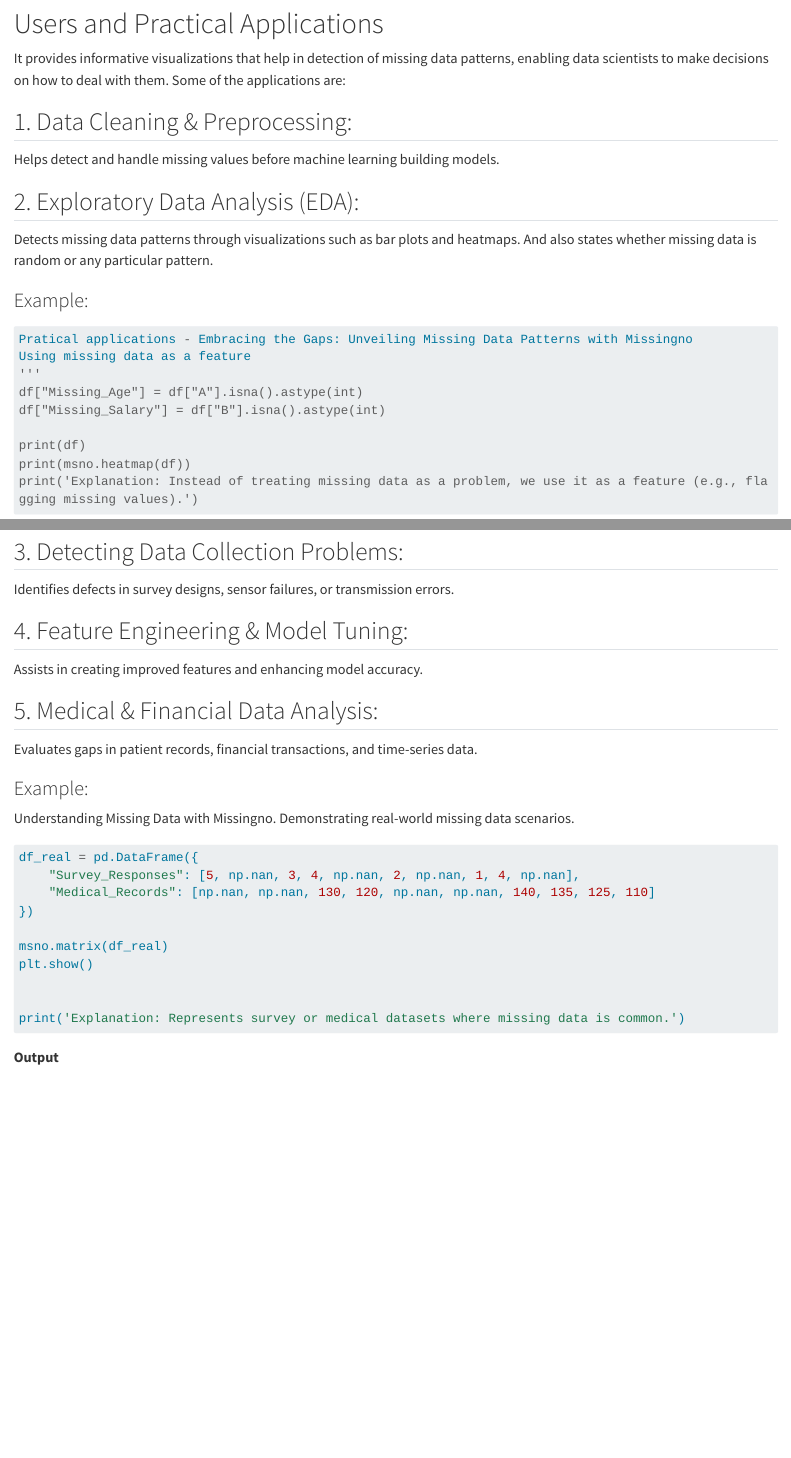
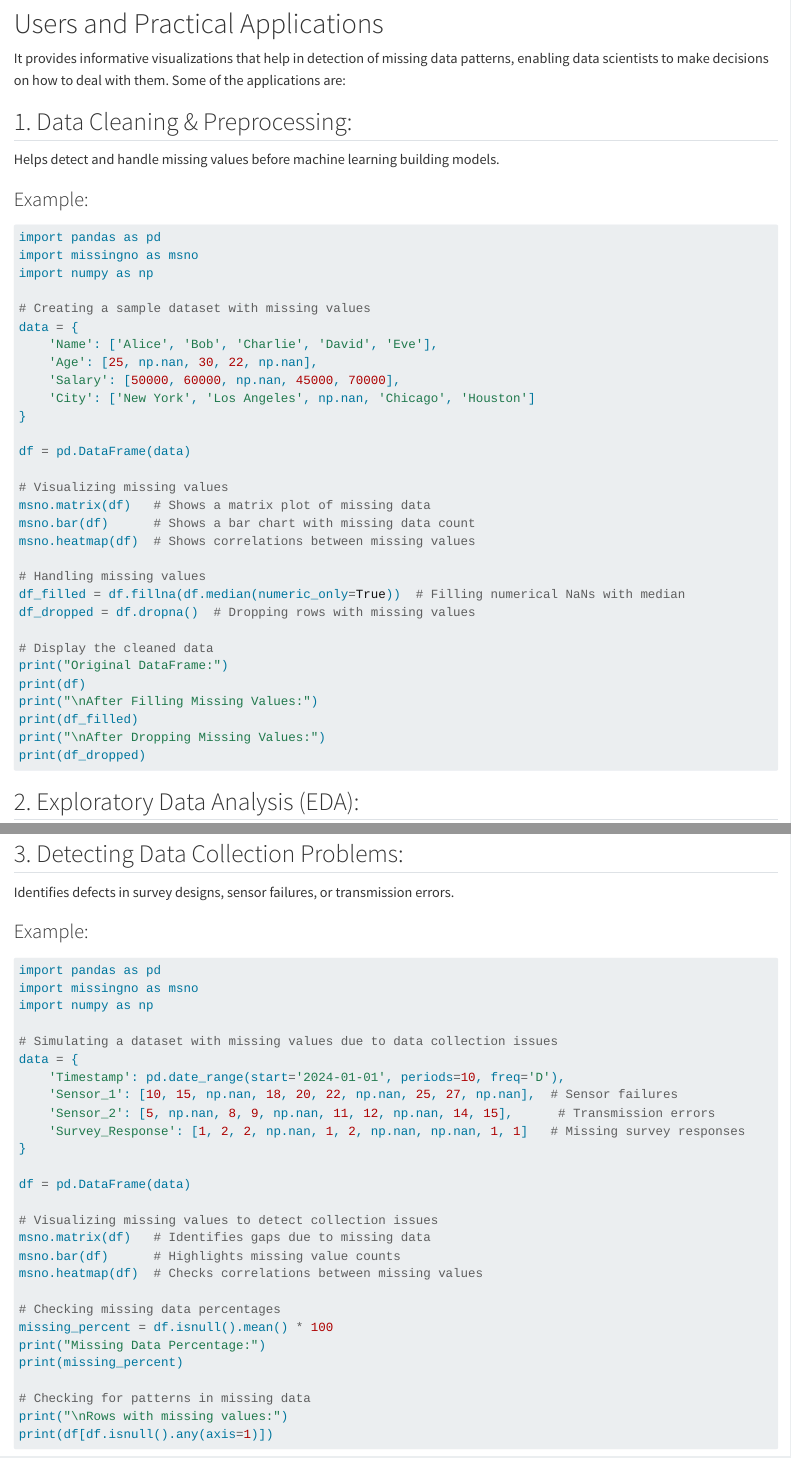
Before and after one commit to sidda19/Messingno, a Quarto document (index.qmd): the page in a window 1100 px wide, from 7180 px down, and a second part further down, joined at a grey line. Rendered offline with R 4.5, knitr and Pandoc in place of Quarto, with nearby package versions; long lines of code are wrapped.

Commit message:
Update index.qmd

````diff
--- a/index.qmd
+++ b/index.qmd
@@ -351,6 +351,41 @@ It provides informative visualizations that help in detection of missing data pa
 
 Helps detect and handle missing values before machine learning building models.
 
+### Example:
+
+```py
+import pandas as pd
+import missingno as msno
+import numpy as np
+
+# Creating a sample dataset with missing values
+data = {
+    'Name': ['Alice', 'Bob', 'Charlie', 'David', 'Eve'],
+    'Age': [25, np.nan, 30, 22, np.nan],
+    'Salary': [50000, 60000, np.nan, 45000, 70000],
+    'City': ['New York', 'Los Angeles', np.nan, 'Chicago', 'Houston']
+}
+
+df = pd.DataFrame(data)
+
+# Visualizing missing values
+msno.matrix(df)   # Shows a matrix plot of missing data
+msno.bar(df)      # Shows a bar chart with missing data count
+msno.heatmap(df)  # Shows correlations between missing values
+
+# Handling missing values
+df_filled = df.fillna(df.median(numeric_only=True))  # Filling numerical NaNs with median
+df_dropped = df.dropna()  # Dropping rows with missing values
+
+# Display the cleaned data
+print("Original DataFrame:")
+print(df)
+print("\nAfter Filling Missing Values:")
+print(df_filled)
+print("\nAfter Dropping Missing Values:")
+print(df_dropped)
+```
+
 ## 2. Exploratory Data Analysis (EDA):
 
 Detects missing data patterns through visualizations such as bar plots and heatmaps. And also states whether missing data is random or any particular pattern.
@@ -377,3 +412,33 @@ print('Explanation: Instead of treating missing data as a problem, we use it as
 
 Identifies defects in survey designs, sensor failures, or transmission errors.
 
+### Example:
+
+```py
+import pandas as pd
+import missingno as msno
+import numpy as np
+
+# Simulating a dataset with missing values due to data collection issues
+data = {
+    'Timestamp': pd.date_range(start='2024-01-01', periods=10, freq='D'),
+    'Sensor_1': [10, 15, np.nan, 18, 20, 22, np.nan, 25, 27, np.nan],  # Sensor failures
+    'Sensor_2': [5, np.nan, 8, 9, np.nan, 11, 12, np.nan, 14, 15],      # Transmission errors
+    'Survey_Response': [1, 2, 2, np.nan, 1, 2, np.nan, np.nan, 1, 1]   # Missing survey responses
+}
+
+df = pd.DataFrame(data)
+
+# Visualizing missing values to detect collection issues
+msno.matrix(df)   # Identifies gaps due to missing data
+msno.bar(df)      # Highlights missing value counts
+msno.heatmap(df)  # Checks correlations between missing values
+
+# Checking missing data percentages
+missing_percent = df.isnull().mean() * 100
+print("Missing Data Percentage:")
+print(missing_percent)
+
+# Checking for patterns in missing data
+print("\nRows with missing values:")
+print(df[df.isnull().any(axis=1)])
````
Also changed, not shown: index.qmd (42 more changed lines).
